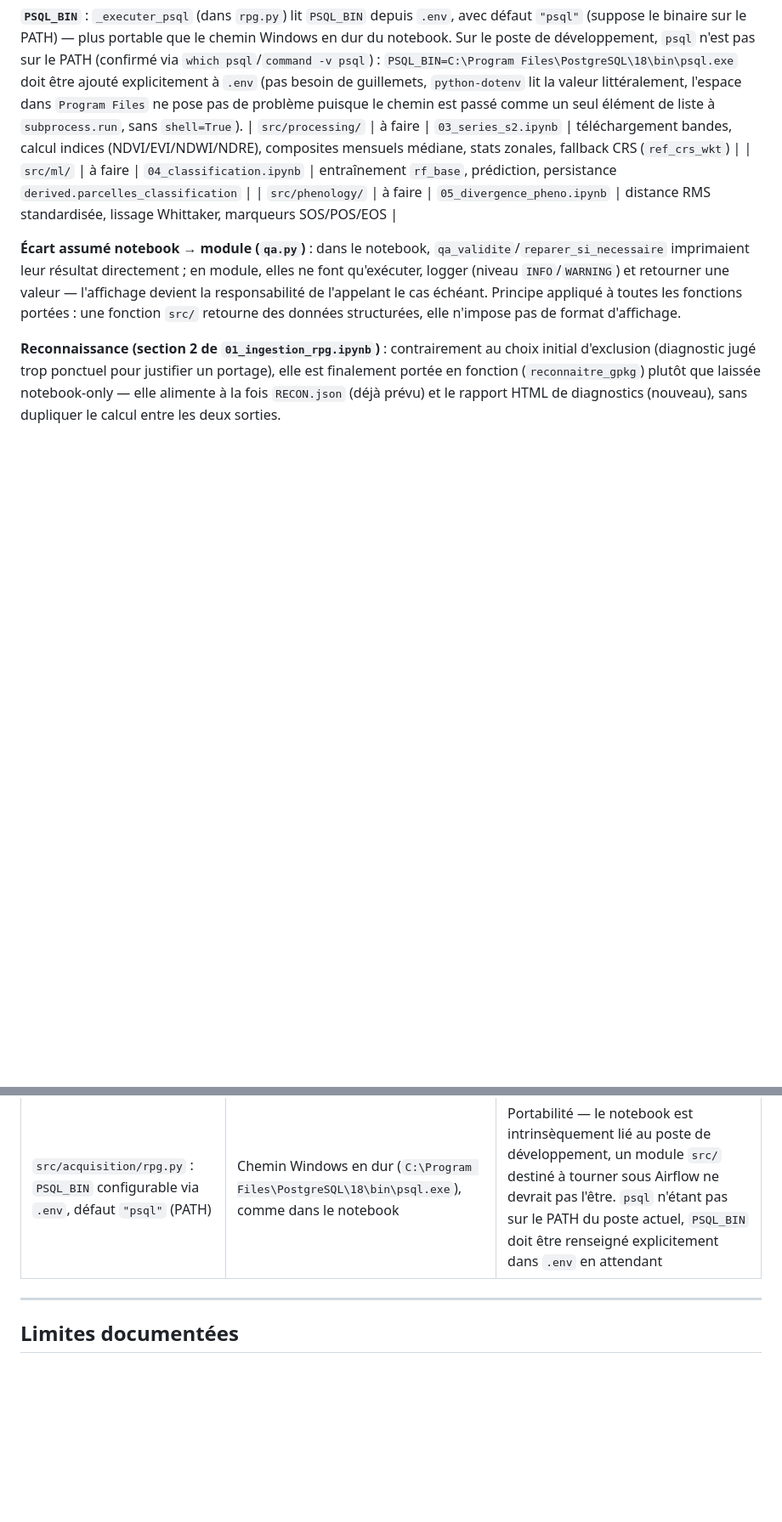
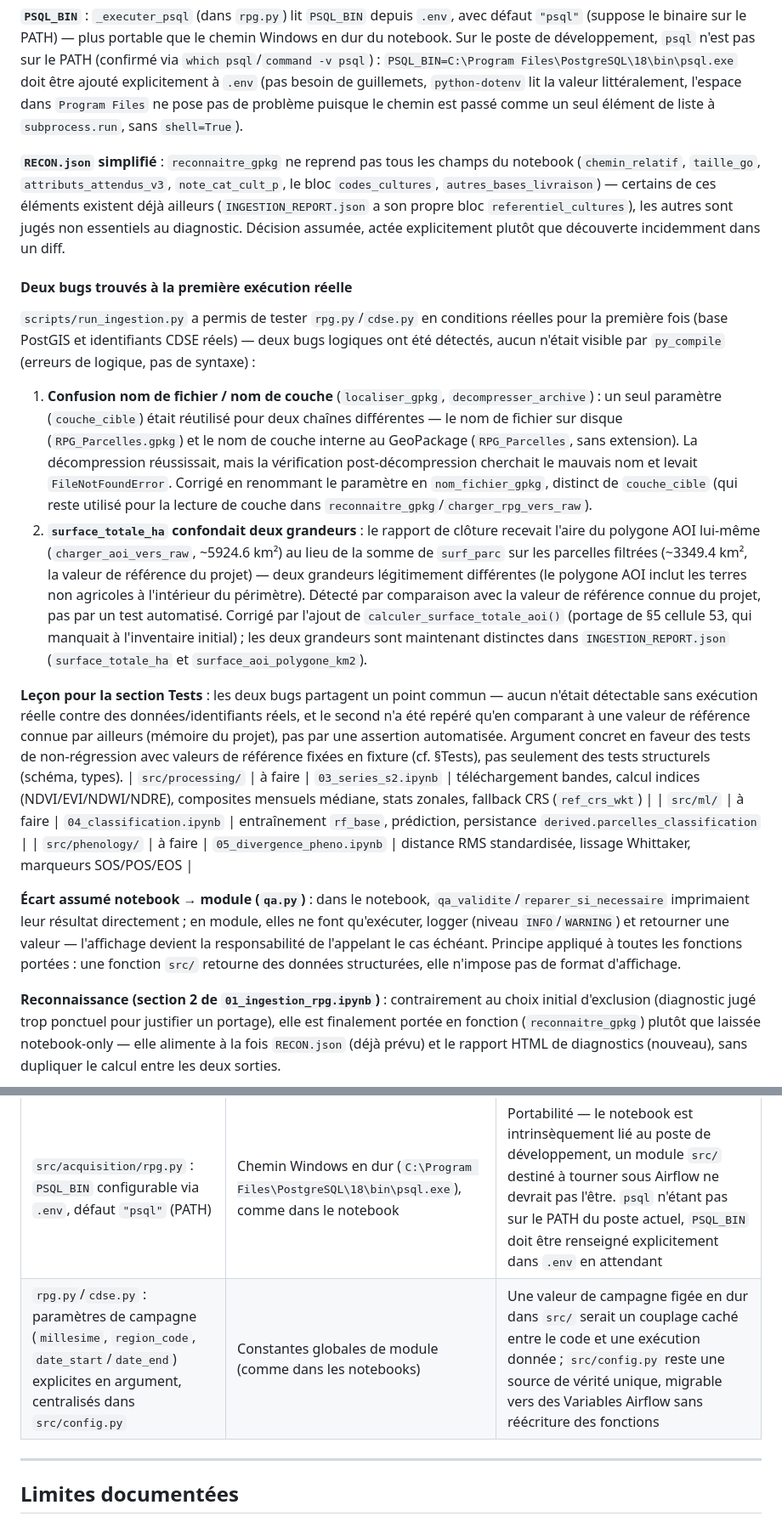
Before and after one commit to dominique-rigault/SeineCrops, a Markdown page: cadrage/methode.md, 2 parts joined by grey strips. Shown at 85% size. Rendered like a GitHub page; blank space fills up the shorter version.

Commit message:
docs: statut S6 à jour (cdse.py, config.py, scripts/), deux bugs documentés
cdse.py, config.py et scripts/run_ingestion.py passés à fait dans
l'inventaire src/. Nouvelle section documentant les deux bugs trouvés à
la première exécution réelle (confusion nom de fichier/couche, confusion
surface AOI/surface agricole) — argument concret pour les tests de
non-régression prévus plus loin dans S6. Décision RECON.json simplifié
actée explicitement.

```diff
--- a/cadrage/methode.md
+++ b/cadrage/methode.md
@@ -457,6 +459,17 @@ La logique de S1-S4, actuellement dans les notebooks (`01_ingestion_rpg.ipynb`
 **Non porté depuis `01_ingestion_rpg.ipynb`** : la vérification de disponibilité du millésime par flux WFS (§1.1), la construction de `SOURCE.json` (§1), et la vérification de connexion PostGIS/`DB.json` (§3.1-3.2) restent notebook-only — diagnostics exploratoires ponctuels (exécutés une fois par millésime, pas à chaque run du pipeline), tranché explicitement plutôt que laissé en flou implicite. À reconsidérer seulement si le pipeline devait un jour re-vérifier le millésime à chaque exécution Airflow.
 
 **`PSQL_BIN`** : `_executer_psql` (dans `rpg.py`) lit `PSQL_BIN` depuis `.env`, avec défaut `"psql"` (suppose le binaire sur le PATH) — plus portable que le chemin Windows en dur du notebook. Sur le poste de développement, `psql` n'est pas sur le PATH (confirmé via `which psql`/`command -v psql`) : `PSQL_BIN=C:\Program Files\PostgreSQL\18\bin\psql.exe` doit être ajouté explicitement à `.env` (pas besoin de guillemets, `python-dotenv` lit la valeur littéralement, l'espace dans `Program Files` ne pose pas de problème puisque le chemin est passé comme un seul élément de liste à `subprocess.run`, sans `shell=True`).
+
+**`RECON.json` simplifié** : `reconnaitre_gpkg` ne reprend pas tous les champs du notebook (`chemin_relatif`, `taille_go`, `attributs_attendus_v3`, `note_cat_cult_p`, le bloc `codes_cultures`, `autres_bases_livraison`) — certains de ces éléments existent déjà ailleurs (`INGESTION_REPORT.json` a son propre bloc `referentiel_cultures`), les autres sont jugés non essentiels au diagnostic. Décision assumée, actée explicitement plutôt que découverte incidemment dans un diff.
+
+#### Deux bugs trouvés à la première exécution réelle
+
+`scripts/run_ingestion.py` a permis de tester `rpg.py`/`cdse.py` en conditions réelles pour la première fois (base PostGIS et identifiants CDSE réels) — deux bugs logiques ont été détectés, aucun n'était visible par `py_compile` (erreurs de logique, pas de syntaxe) :
+
+1. **Confusion nom de fichier / nom de couche** (`localiser_gpkg`, `decompresser_archive`) : un seul paramètre (`couche_cible`) était réutilisé pour deux chaînes différentes — le nom de fichier sur disque (`RPG_Parcelles.gpkg`) et le nom de couche interne au GeoPackage (`RPG_Parcelles`, sans extension). La décompression réussissait, mais la vérification post-décompression cherchait le mauvais nom et levait `FileNotFoundError`. Corrigé en renommant le paramètre en `nom_fichier_gpkg`, distinct de `couche_cible` (qui reste utilisé pour la lecture de couche dans `reconnaitre_gpkg`/`charger_rpg_vers_raw`).
+2. **`surface_totale_ha` confondait deux grandeurs** : le rapport de clôture recevait l'aire du polygone AOI lui-même (`charger_aoi_vers_raw`, ~5924.6 km²) au lieu de la somme de `surf_parc` sur les parcelles filtrées (~3349.4 km², la valeur de référence du projet) — deux grandeurs légitimement différentes (le polygone AOI inclut les terres non agricoles à l'intérieur du périmètre). Détecté par comparaison avec la valeur de référence connue du projet, pas par un test automatisé. Corrigé par l'ajout de `calculer_surface_totale_aoi()` (portage de §5 cellule 53, qui manquait à l'inventaire initial) ; les deux grandeurs sont maintenant distinctes dans `INGESTION_REPORT.json` (`surface_totale_ha` et `surface_aoi_polygone_km2`).
+
+**Leçon pour la section Tests** : les deux bugs partagent un point commun — aucun n'était détectable sans exécution réelle contre des données/identifiants réels, et le second n'a été repéré qu'en comparant à une valeur de référence connue par ailleurs (mémoire du projet), pas par une assertion automatisée. Argument concret en faveur des tests de non-régression avec valeurs de référence fixées en fixture (cf. §Tests), pas seulement des tests structurels (schéma, types).
 | `src/processing/` | à faire | `03_series_s2.ipynb` | téléchargement bandes, calcul indices (NDVI/EVI/NDWI/NDRE), composites mensuels médiane, stats zonales, fallback CRS (`ref_crs_wkt`) |
 | `src/ml/` | à faire | `04_classification.ipynb` | entraînement `rf_base`, prédiction, persistance `derived.parcelles_classification` |
 | `src/phenology/` | à faire | `05_divergence_pheno.ipynb` | distance RMS standardisée, lissage Whittaker, marqueurs SOS/POS/EOS |
@@ -520,6 +533,7 @@ Dictionnaire de données PostGIS (par table `raw.*`/`derived.*` : colonnes, type
 | Logging S6 : module `logging` standard, capturé par Airflow, pas d'infrastructure dédiée | Log structuré maison (JSON lines, fichier propre au pipeline) | Airflow capture déjà `logging`/stdout par tâche nativement (UI/CLI, horodaté) — une infra maison ferait doublon pour un projet portfolio solo. Les métriques destinées à être requêtables/agrégées à travers les runs restent dans les rapports JSON déjà en place (`INGESTION_REPORT.json` etc.), pas dans les logs |
 | `src/db/connection.py` : échec explicite si `.env` ou `PG_PASSWORD` absent, plutôt que des valeurs par défaut silencieuses | Défauts silencieux (`localhost`/`postgres`/`password=None`) laissant échouer la connexion plus tard | Un échec tardif côté psycopg2 (à la connexion) est moins explicite qu'un échec immédiat au chargement du module — même logique que la vérification `CDSE_USER`/`CDSE_PASSWORD` déjà pratiquée en S2. `PG_HOST`/`PG_USER`/`PG_DBNAME` gardent des défauts (localhost/postgres/seinecrops), jugés sans risque pour un usage local |
 | `src/acquisition/rpg.py` : `PSQL_BIN` configurable via `.env`, défaut `"psql"` (PATH) | Chemin Windows en dur (`C:\Program Files\PostgreSQL\18\bin\psql.exe`), comme dans le notebook | Portabilité — le notebook est intrinsèquement lié au poste de développement, un module `src/` destiné à tourner sous Airflow ne devrait pas l'être. `psql` n'étant pas sur le PATH du poste actuel, `PSQL_BIN` doit être renseigné explicitement dans `.env` en attendant |
+| `rpg.py`/`cdse.py` : paramètres de campagne (`millesime`, `region_code`, `date_start`/`date_end`) explicites en argument, centralisés dans `src/config.py` | Constantes globales de module (comme dans les notebooks) | Une valeur de campagne figée en dur dans `src/` serait un couplage caché entre le code et une exécution donnée ; `src/config.py` reste une source de vérité unique, migrable vers des Variables Airflow sans réécriture des fonctions |
 ---
 
 ## Limites documentées
```
Also changed, not shown: other parts of cadrage/methode.md (+3 -1 lines).
